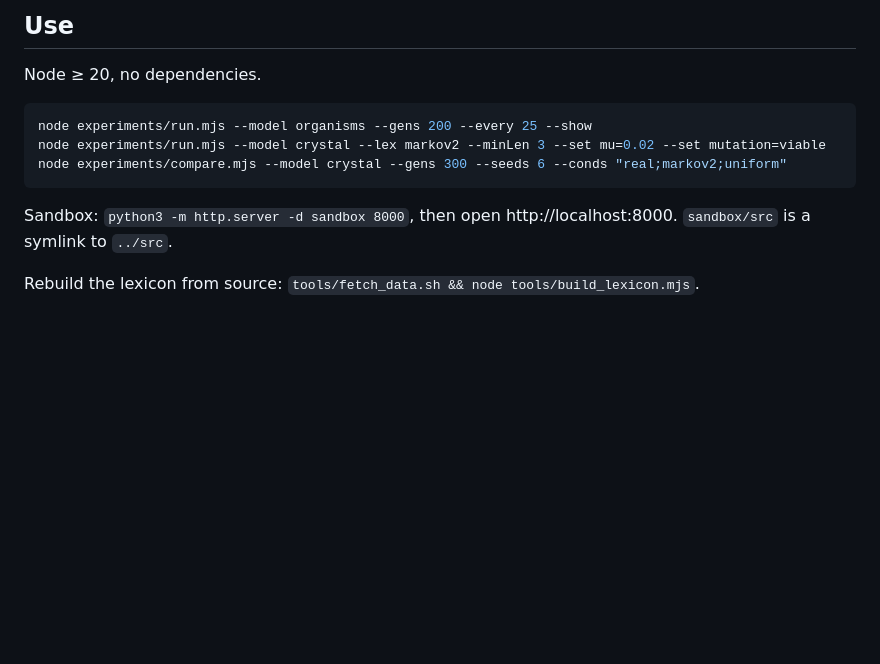
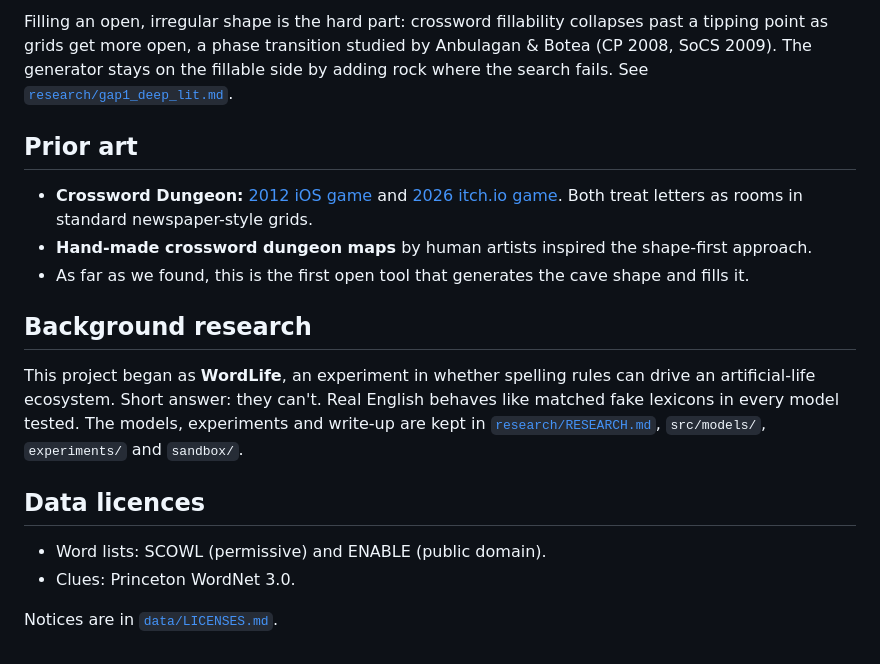
Before and after one commit to MichaelAPerry/cave-crossword, a Markdown page: README.md, the part around one of its changes. Rendered like a GitHub page; blank space fills up the shorter version.

````diff
--- a/README.md
+++ b/README.md
@@ -19,11 +35,16 @@ An exploratory research prototype: can the structural rules of language drive an
 
-## Use
-Node ≥ 20, no dependencies.
-```sh
-node experiments/run.mjs --model organisms --gens 200 --every 25 --show
-node experiments/run.mjs --model crystal --lex markov2 --minLen 3 --set mu=0.02 --set mutation=viable
-node experiments/compare.mjs --model crystal --gens 300 --seeds 6 --conds "real;markov2;uniform"
-```
-Sandbox: `python3 -m http.server -d sandbox 8000`, then open http://localhost:8000. `sandbox/src` is a symlink to `../src`.
+Filling an open, irregular shape is the hard part: crossword fillability collapses past a tipping point as grids get more open, a phase transition studied by Anbulagan & Botea (CP 2008, SoCS 2009). The generator stays on the fillable side by adding rock where the search fails. See [`research/gap1_deep_lit.md`](research/gap1_deep_lit.md).
 
-Rebuild the lexicon from source: `tools/fetch_data.sh && node tools/build_lexicon.mjs`.
+## Prior art
+- **Crossword Dungeon:** [2012 iOS game](https://www.roguebasin.com/index.php/Crossword_Dungeon) and [2026 itch.io game](https://enegames.itch.io/crossword-dungeon). Both treat letters as rooms in standard newspaper-style grids.
+- **Hand-made crossword dungeon maps** by human artists inspired the shape-first approach.
+- As far as we found, this is the first open tool that generates the cave shape and fills it.
+
+## Background research
+This project began as **WordLife**, an experiment in whether spelling rules can drive an artificial-life ecosystem. Short answer: they can't. Real English behaves like matched fake lexicons in every model tested. The models, experiments and write-up are kept in [`research/RESEARCH.md`](research/RESEARCH.md), `src/models/`, `experiments/` and `sandbox/`.
+
+## Data licences
+- Word lists: SCOWL (permissive) and ENABLE (public domain).
+- Clues: Princeton WordNet 3.0.
+
+Notices are in [`data/LICENSES.md`](data/LICENSES.md).
````
Also changed, not shown: other parts of README.md (+30 -14 lines), docs/cave-crossword.png (added), 6 other files.
